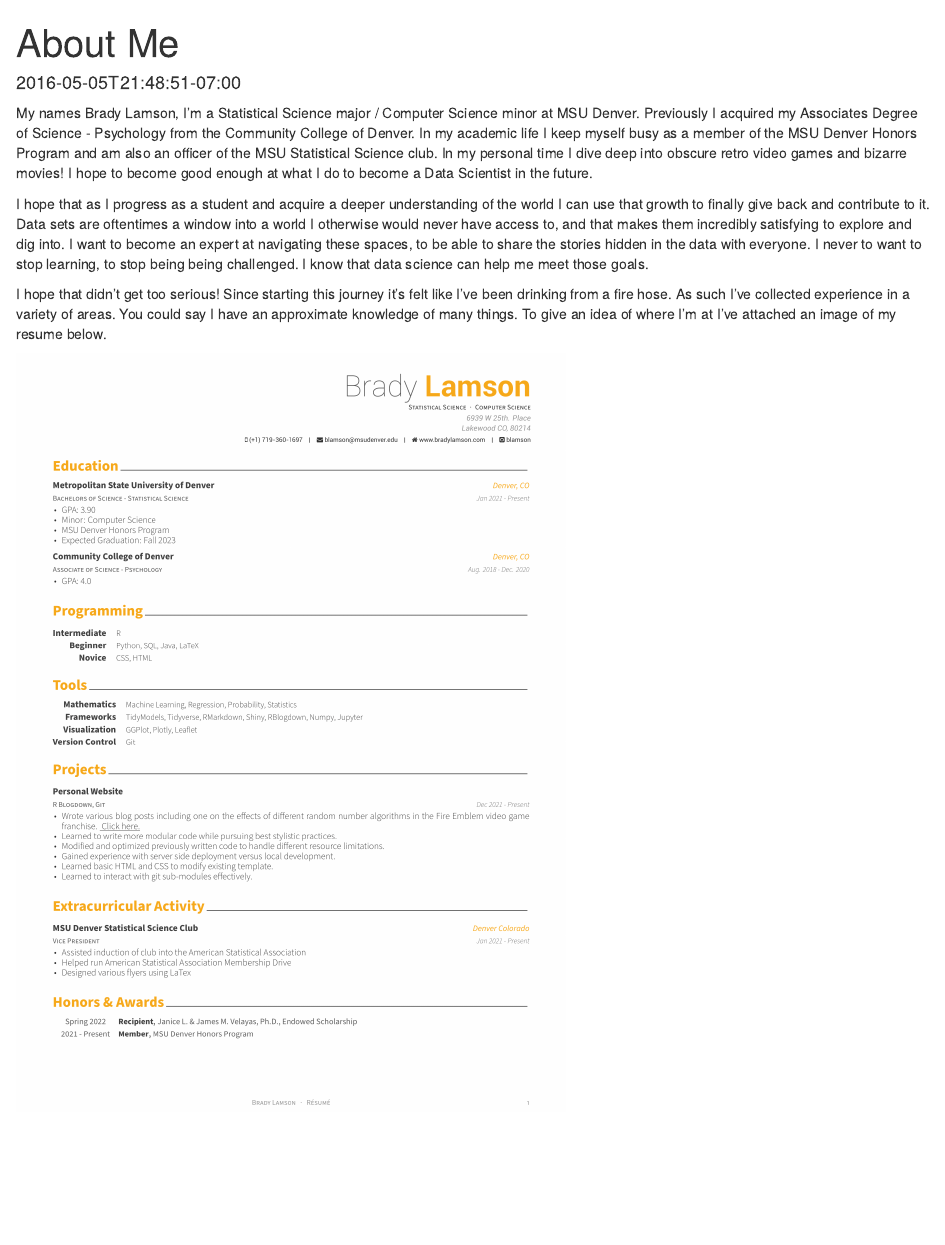
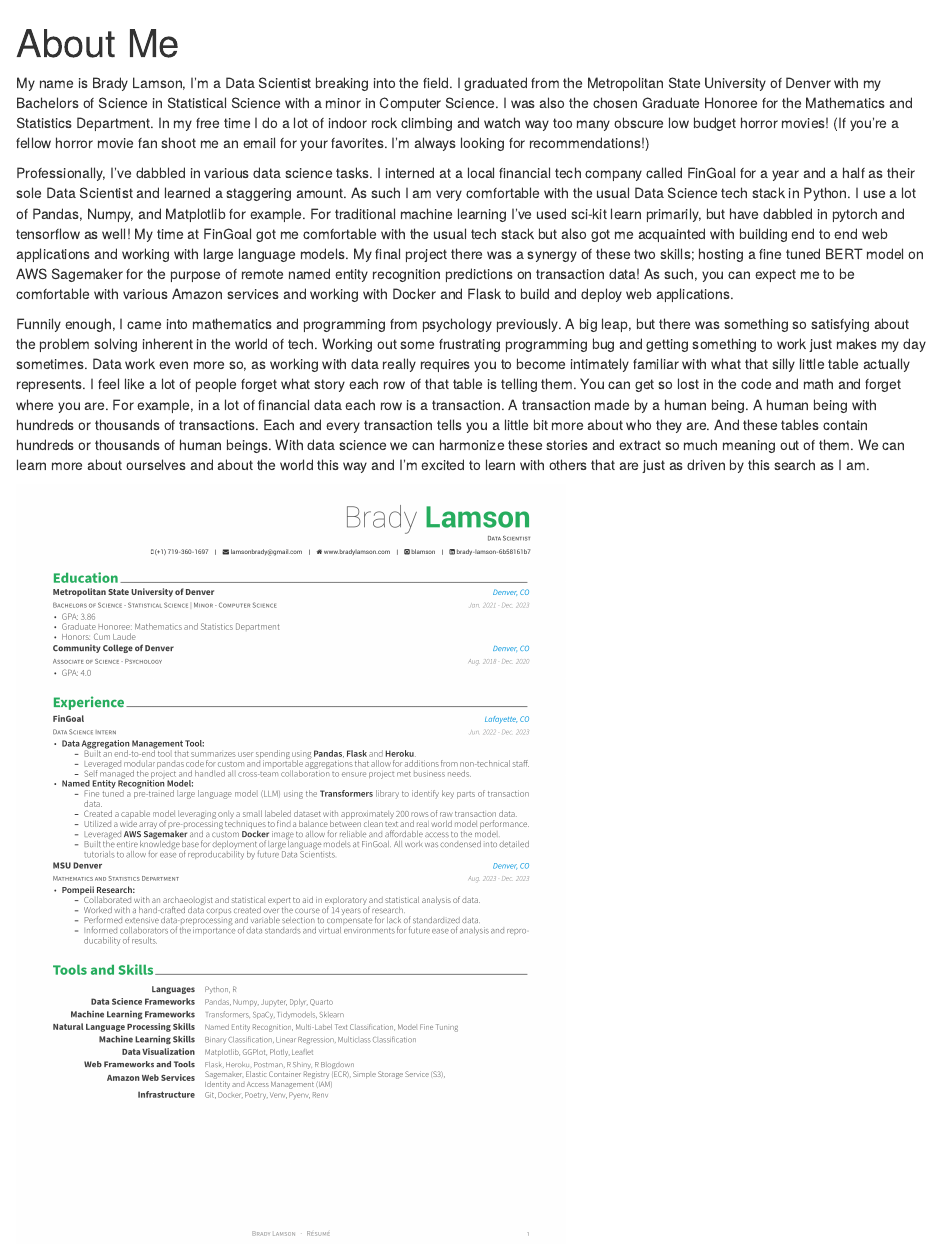
Before and after one commit to blamson/blamsonwebsite, an R Markdown document (content/page/about/about.Rmd): the page in a window 1100 px wide, from its top. Rendered offline with R 4.5, knitr and Pandoc, with nearby package versions.

Commit message:
updated resume, about me, blurb

````diff
--- a/config.yaml
+++ b/config.yaml
@@ -46,8 +46,8 @@ params:
     sidebar:
         #emoji: 🍥
         subtitle: |
-            MSU Denver statistical science student, Honors Program member, retro game enthusiast.
-            blamson@msudenver.edu
+            MSU Denver statistical science graduate, climber and bad horror movie enthusiast.
+            lamsonbrady@gmail.com
 
         avatar:
             enabled: true
--- a/content/page/about/about.Rmd
+++ b/content/page/about/about.Rmd
@@ -1,5 +1,4 @@
 ---
-date: "2016-05-05T21:48:51-07:00"
 title: About Me
 menu:
     main:
@@ -7,11 +6,12 @@ menu:
             icon: user
 ---
 
-My names Brady Lamson, I'm a Statistical Science major / Computer Science minor at MSU Denver. Previously I acquired my Associates Degree of Science - Psychology from the Community College of Denver. In my academic life I keep myself busy as a member of the MSU Denver Honors Program and am also an officer of the MSU Statistical Science club. In my personal time I dive deep into obscure retro video games and bizarre movies! I hope to become good enough at what I do to become a Data Scientist in the future.
+My name is Brady Lamson, I'm a Data Scientist breaking into the field. I graduated from the Metropolitan State University of Denver with my Bachelors of Science in Statistical Science with a minor in Computer Science. I was also the chosen Graduate Honoree for the Mathematics and Statistics Department. In my free time I do a lot of indoor rock climbing and watch way too many obscure low budget horror movies! (If you're a fellow horror movie fan shoot me an email for your favorites. I'm always looking for recommendations!)
 
-I hope that as I progress as a student and acquire a deeper understanding of the world I can use that growth to finally give back and contribute to it. Data sets are oftentimes a window into a world I otherwise would never have access to, and that makes them incredibly satisfying to explore and dig into. I want to become an expert at navigating these spaces, to be able to share the stories hidden in the data with everyone. I never to want to stop learning, to stop being being challenged. I know that data science can help me meet those goals.
+Professionally, I've dabbled in various data science tasks. I interned at a local financial tech company called FinGoal for a year and a half as their sole Data Scientist and learned a staggering amount. As such I am very comfortable with the usual Data Science tech stack in Python. I use a lot of Pandas, Numpy, and Matplotlib for example. For traditional machine learning I've used sci-kit learn primarily, but have dabbled in pytorch and tensorflow as well! My time at FinGoal got me comfortable with the usual tech stack but also got me acquainted with building end to end web applications and working with large language models. My final project there was a synergy of these two skills; hosting a fine tuned BERT model on AWS Sagemaker for the purpose of remote named entity recognition predictions on transaction data! As such, you can expect me to be comfortable with various Amazon services and working with Docker and Flask to build and deploy web applications.
 
-I hope that didn't get too serious! Since starting this journey it's felt like I've been drinking from a fire hose. As such I've collected experience in a variety of areas. You could say I have an approximate knowledge of many things. To give an idea of where I'm at I've attached an image of my resume below.
+Funnily enough, I came into mathematics and programming from psychology previously. A big leap, but there was something so satisfying about the problem solving inherent in the world of tech. Working out some frustrating programming bug and getting something to work just makes my day sometimes. Data work even more so, as working with data really requires you to become intimately familiar with what that silly little table actually represents. I feel like a lot of people forget what story each row of that table is telling them. You can get so lost in the code and math and forget where you are. For example, in a lot of financial data each row is a transaction. A transaction made by a human being. A human being with hundreds or thousands of transactions. Each and every transaction tells you a little bit more about who they are. And these tables contain hundreds or thousands of human beings. With data science we can harmonize these stories and extract so much meaning out of them. We can learn more about ourselves and about the world this way and I'm excited to learn with others that are just as driven by this search as I am.
+
 
 ```{r, out.width="60%", echo=FALSE}
 knitr::include_graphics("../../Lamson_Brady_CV.png")
````
Also changed, not shown: content/Lamson_Brady_CV.pdf, content/Lamson_Brady_CV.png, content/page/about/about.html.
